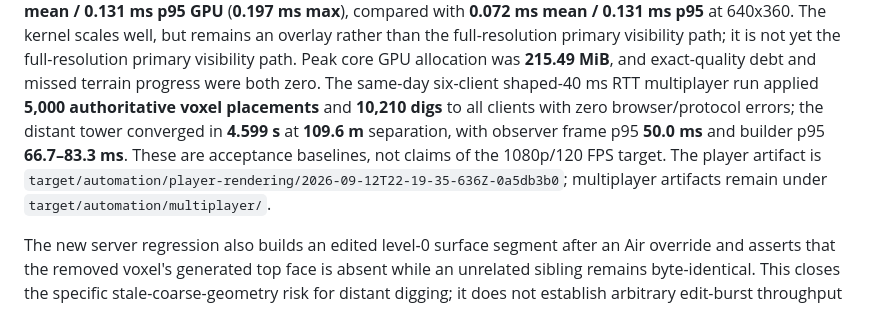
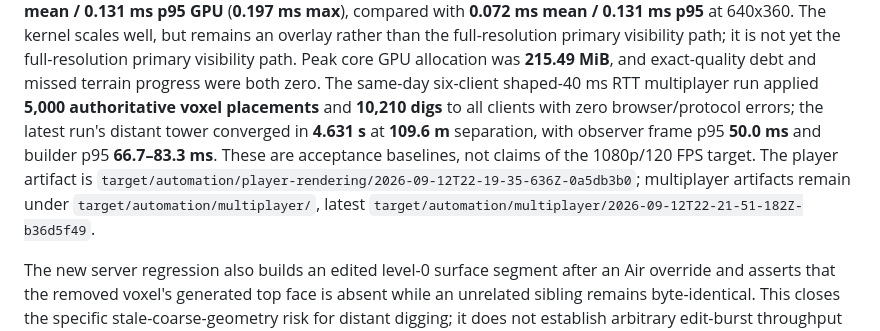
Before and after one commit to blixt/voxels, a Markdown page: docs/20260912-mutable-voxel-research.md, the part around the change. Rendered like a GitHub page.

Commit message:
docs: record 960px traversal and multiplayer validation

```diff
--- a/docs/20260912-mutable-voxel-research.md
+++ b/docs/20260912-mutable-voxel-research.md
@@ -30,11 +30,13 @@ scales well, but remains an overlay rather than the full-resolution primary visi
 it is not yet the full-resolution primary visibility path. Peak core GPU allocation was **215.49
 MiB**, and exact-quality debt and missed terrain progress were both zero. The same-day six-client
 shaped-40 ms RTT multiplayer run applied **5,000 authoritative voxel placements** and **10,210
-digs** to all clients with zero browser/protocol errors; the distant tower converged in **4.599 s**
+digs** to all clients with zero browser/protocol errors; the latest run's distant tower converged in
+**4.631 s**
 at **109.6 m** separation, with observer frame p95 **50.0 ms** and builder p95 **66.7–83.3 ms**.
 These are acceptance baselines, not claims of the 1080p/120 FPS target. The player artifact is
 `target/automation/player-rendering/2026-09-12T22-19-35-636Z-0a5db3b0`; multiplayer artifacts
-remain under `target/automation/multiplayer/`.
+remain under `target/automation/multiplayer/`, latest
+`target/automation/multiplayer/2026-09-12T22-21-51-182Z-b36d5f49`.
 
 The new server regression also builds an edited level-0 surface segment after an Air override and
 asserts that the removed voxel's generated top face is absent while an unrelated sibling remains
```
